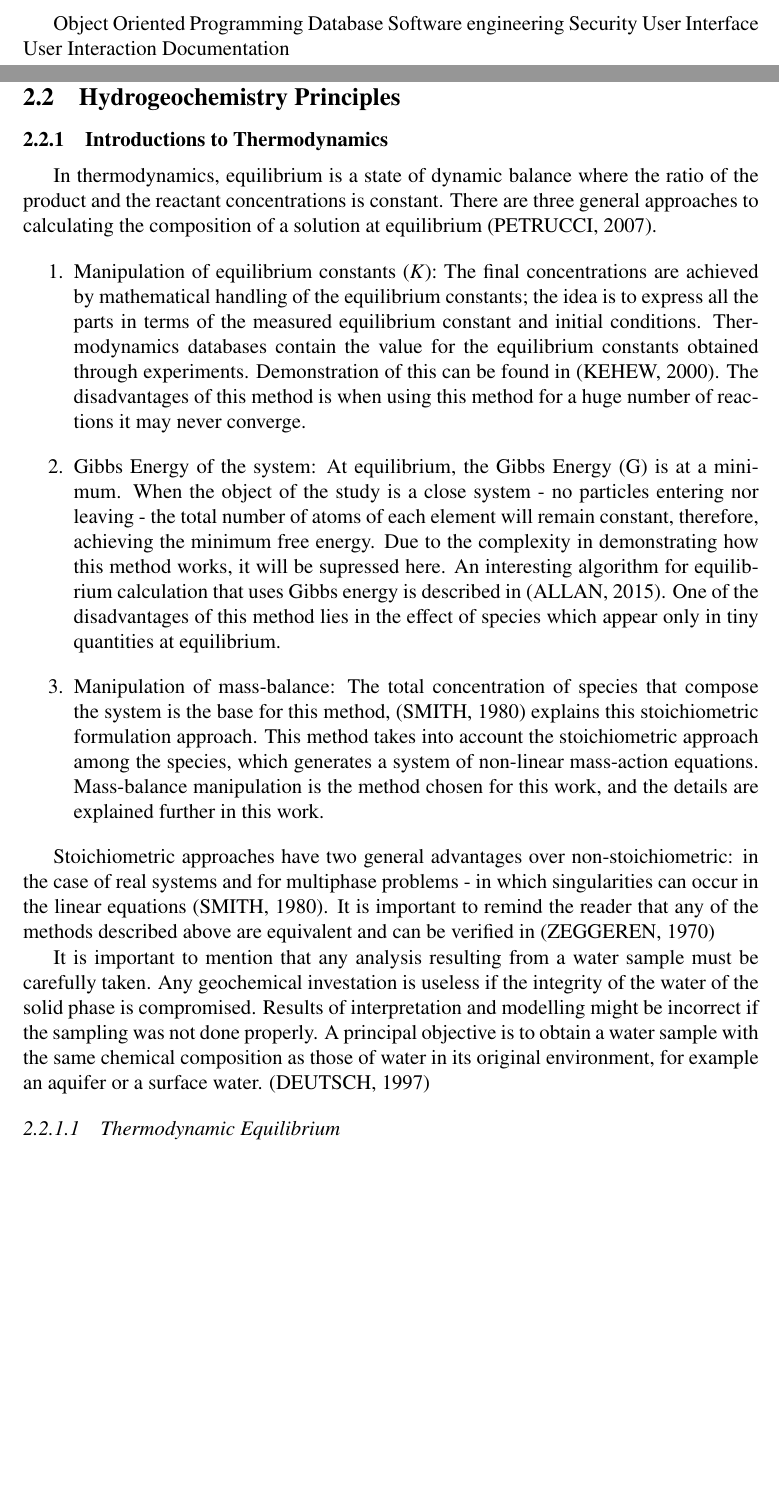
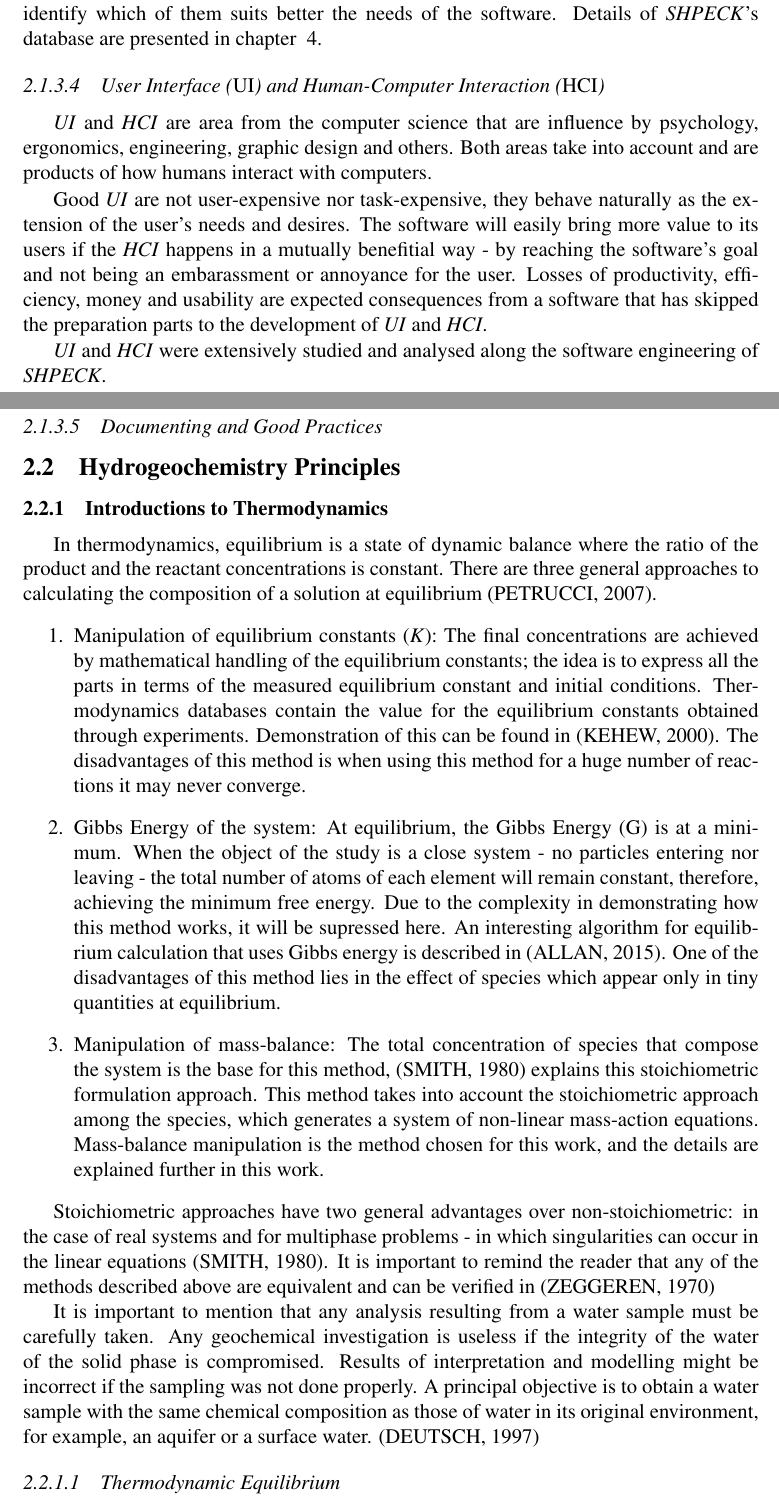
Before and after one commit to lhdamiani/thesis, a LaTeX thesis (LeonardoHaxDamiani_SHPECK.tex): two parts of pages 13 and 14 of 30 before the commit and two parts of pages 14 and 15 of 31 after it, joined at a grey line, cut at the place of the change, the shorter picture padded with empty space. The pictures show the PDF file LeonardoHaxDamiani_SHPECK.pdf that the author committed with the source.

Commit message:
finished part of basic concepts from computer science section

```diff
--- a/LeonardoHaxDamiani_SHPECK.tex
+++ b/LeonardoHaxDamiani_SHPECK.tex
@@ -331,7 +333,10 @@ The origin of software architecture principples is the need to minimize costs, a
 \item Maintain a commitment to improve the process;
 \end{enumerate}
 Along these principles, it is mandatory that the software architect or designer to see the large picture of the software that is under his management. The large picture is responsible to make sure that no feature is overlaping (nor duplicating) with another - this will lead to a low coupling and highly cohesive software.
+
 \subsubsection{Design Principles}
 Designing a software is composing a structure with different layers responsible for different tasks or properties. This layering must be consistent for any operation and must respect the hierarchy as well as the orientation of this structure.
 These layers must be connected but never overlapping themselves: duplicating properties/functionalities/responsabilities is a mistake and prone to error. Overlapping layers is the signal of potential inconsistencies and elevated software maintenance costs. Design patterns is also one important term to keep in mind. Establishing a coding style, naming standards and conventions provide a consistent model that will make the software's life longer and more adaptable.
 
+%SOFTWARE DEVELOPMENT
+\subsection{Software Development}
@@ -338,7 +350,23 @@ These layers must be connected but never overlapping themselves: duplicating pro
+\subsubsection{Software Engineering}
+The importance of software engineering can be shown with by two definitions that contrast in time: \emph{``The establishment and use of sound engineering principles in order to obtain economically software that is reliable and works efficiently on real machines.''}, from \cite{Bauer:68}; and \emph{``Software engineering is the application of a systematic disciplined, quantifiable approach to the development, operation, and maintenance of software, and the study of these approaches; that is, the application of engineering to software.''} by the \emph{IEEE Computer Society's Software Engineering Body of Knowledge} from 2004.
+
+The understandment that overlaps in both quotes is that to achieve a \emph{software}, engineering principles (for example: management issues, directing teams, scheduling and budgeting) are necessary and will be fundamental to reach that goal.
+
+%DATABASE
+\subsubsection{Database}
+The database is responsible to organize, store and retrieve the data so it can be used efficiently and easily. It is composed by a collection of schemes in a way that it supports processes requiring information which are used by the application's internal operations. They are organized according to their organization approach: relational database; tabular database; distributed database; OO database; and flat file database;
+
+Among several types of database, the software engineering previously done should identify which of them suits better the needs of the software. Details of \emph{SHPECK}'s database are presented in chapter ~\ref{chapter:SHPECK}.
+
+%USER INTERFACE
+\subsubsection{User Interface (\emph{UI}) and Human-Computer Interaction (\emph{HCI})}
+\emph{UI} and \emph{HCI} are area from the computer science that are influence by psychology, ergonomics, engineering, graphic design and others. Both areas take into account and are products of how humans interact with computers.
+
+Good \emph{UI} are not user-expensive nor task-expensive, they behave naturally as the extension of the user's needs and desires. The software will easily bring more value to its users if the \emph{HCI} happens in a mutually benefitial way - by reaching the software's goal and not being an embarassment or annoyance for the user. Losses of productivity, efficiency, money and usability are expected consequences from a software that has skipped the preparation parts to the development of \emph{UI} and \emph{HCI}.
+
+\emph{UI} and \emph{HCI} were extensively studied and analysed along the software engineering of \emph{SHPECK}.
+
+%DOCUMENTING AND GOOD PRACTICES
+\subsubsection{Documenting and Good Practices}
 
 
-\subsection{Software Development}
-Object Oriented Programming
-Database
-Software engineering
-Security
@@ -361,7 +383,7 @@ In thermodynamics, equilibrium is a state of dynamic balance where the ratio of
 
 Stoichiometric approaches have two general advantages over non-stoichiometric: in the case of real systems and for multiphase problems - in which singularities can occur in the linear equations \cite{Smith:80}. It is important to remind the reader that any of the methods described above are equivalent and can be verified in \cite{Zeggeren:70}
 
-It is important to mention that any analysis resulting from a water sample must be carefully taken. Any geochemical investation is useless if the integrity of the water of the solid phase is compromised. Results of interpretation and modelling might be incorrect if the sampling was not done properly. A principal objective is to obtain a water sample with the same chemical composition as those of water in its original environment, for example an aquifer or a surface water. \cite{Deutsch:97}
+It is important to mention that any analysis resulting from a water sample must be carefully taken. Any geochemical investigation is useless if the integrity of the water of the solid phase is compromised. Results of interpretation and modelling might be incorrect if the sampling was not done properly. A principal objective is to obtain a water sample with the same chemical composition as those of water in its original environment, for example, an aquifer or a surface water. \cite{Deutsch:97}
 
 % THERMODYNAMIC EQUILIBRIUM
 \subsubsection{Thermodynamic Equilibrium}
```
Also changed, not shown: LeonardoHaxDamiani_SHPECK.pdf, LeonardoHaxDamiani_SHPECK.tex (24 more changed lines).
